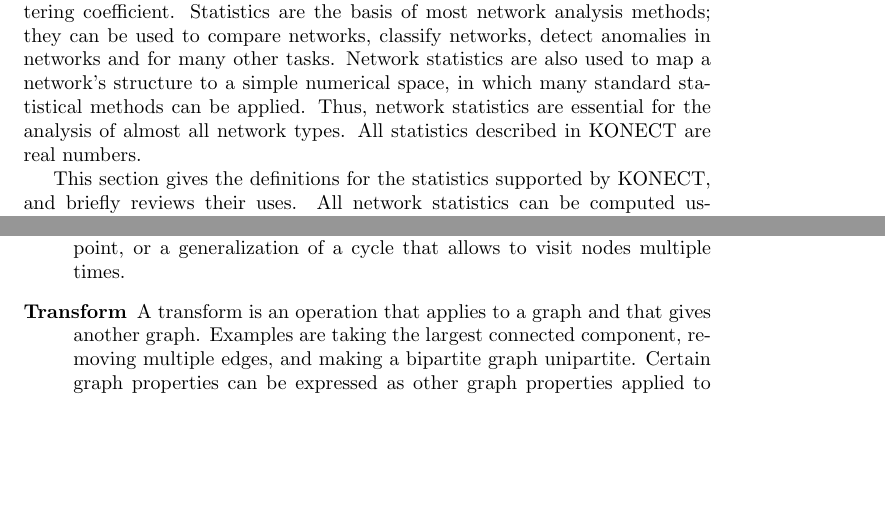
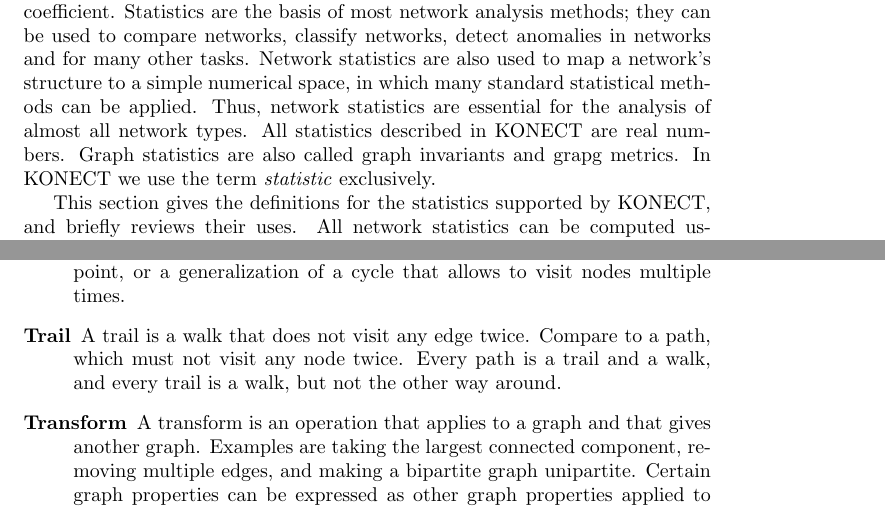
Before and after one commit to kunegis/konect-handbook, a LaTeX document (konect-handbook.tex): two parts of pages 19 and 64 of 67, joined at a grey line, cut so that both start at the same text, the shorter picture padded with empty space. Compiled offline with pdfLaTeX.

Commit message:
terminology

```diff
--- a/konect-handbook.tex
+++ b/konect-handbook.tex
@@ -1097,11 +1097,14 @@
 clustering coefficient.
 Statistics are the basis of most network analysis methods; they can be
 used to compare networks, classify networks, detect anomalies in
-networks and for many other tasks.  Network statistics are also used to map a network's structure
+networks and for many other tasks.  Network statistics are also used to
+map a network's structure
 to a simple numerical space, in which many standard statistical
 methods can be applied.  Thus, network statistics are essential for the
 analysis of almost all network types.
 All statistics described in KONECT are real numbers.
+Graph statistics are also called graph invariants and grapg metrics.  In
+KONECT we use the term \emph{statistic} exclusively.
 
 This section gives the definitions for the statistics supported by
 KONECT, and briefly reviews their uses.
@@ -3512,6 +3514,10 @@
     vertex multiple times.  It can be considered a walk that returns to
     it starting point, or a generalization of a cycle that allows to
     visit nodes multiple times.
+  \item[Trail] A trail is a walk that does not visit any edge twice.
+    Compare to a path, which must not visit any node twice.  Every path
+    is a trail and a walk, and every trail is a walk, but not the other
+    way around.
   \item[Transform]
     A transform is an operation that applies to a graph and that gives
     another graph.  Examples are taking the largest connected component,
```
Also changed, not shown: konect-handbook.pdf, konect-handbook.tex (3 more changed lines).
